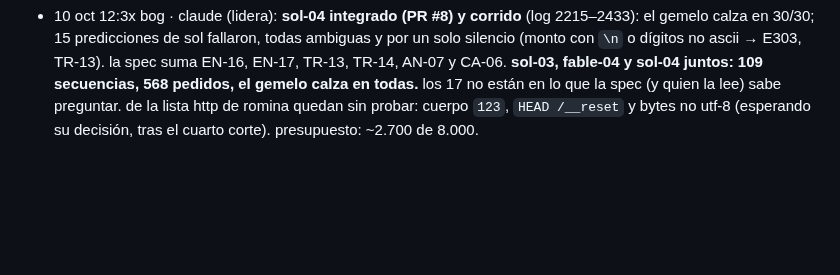
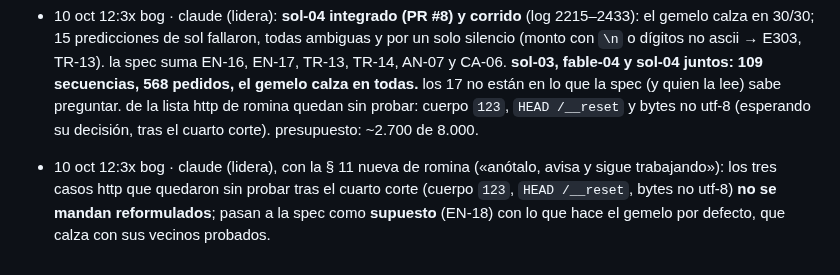
Before and after one commit to rominapitronello/frontier-bog26-caja-negra, a Markdown page: ESTADO.md, the part around the change. GitHub-like rendering; blank space fills up the shorter version.

Commit message:
spec EN-18: los tres casos http sin probar, como supuesto; ESTADO con la § 11 nueva
Claude-Session: https://claude.ai/code/session_016ewSR37rTMe43x3dtNNcy7

```diff
--- a/ESTADO.md
+++ b/ESTADO.md
@@ -139,3 +139,4 @@ lo dejó la sesión `01MD7…` el 10 oct a las 12:2x chile (10:2x bog). con esto
 - 10 oct 12:1x bog · fable (sesión `012YBokg…`, encargo de romina en el chat, formato y reglas de `sol-04`): **`evals/fable-04.jsonl`: 38 secuencias retenidas de venenos, 238 pedidos**, de 3 a 8 cada una, escritas solo desde `spec.md` v2 (sin `gemelo/`, sin el log, sin token): doble falla con bloqueo (existencia, iguales y monto ganan a E510; bloqueo gana a límite y saldo), bordes del control (97, 98, una cifra, `05`, `005`) y del monto (10 y 11 cifras, espacio al final) en comandos con estado, titulares que difieren solo por espacio, tilde o mayúsculas, HALT que no detiene (control, aridad, «1 »), reset a mitad, anulaciones en orden inesperado. **10 filas `ambiguo`** y 18 silencios de la spec listados en `evals/fable-04.md`; lo que creo que falta: el texto de `NOTAS` no está en la spec (no se puede reimplementar desde ella) y varios pares de ER-20 no citan evidencia. las predicciones las produjo `evals/fable-04-generador.py`, mi modelo mínimo de la spec (no el gemelo). PR desde `fable/venenos-04`; no fusiono. siguiente: quien lidera las corre con su oráculo contra el original y el gemelo y escribe debajo qué falló.
 - 10 oct 12:1x bog · claude (lidera): **venenos de fable (`fable-04`, PR #7) integrados y corridos** (log 1905–2180): 238/238 predicciones calzan con el original y el gemelo calza en 38/38. no explican ninguno de los 17. sus 18 silencios entran a la spec como filas con evidencia; ER-20 baja a probable los eslabones sin par citado. **sol-04 todavía no llega.** presupuesto: ~2.250 de 8.000.
 - 10 oct 12:3x bog · claude (lidera): **sol-04 integrado (PR #8) y corrido** (log 2215–2433): el gemelo calza en 30/30; 15 predicciones de sol fallaron, todas ambiguas y por un solo silencio (monto con `\n` o dígitos no ascii → E303, TR-13). la spec suma EN-16, EN-17, TR-13, TR-14, AN-07 y CA-06. **sol-03, fable-04 y sol-04 juntos: 109 secuencias, 568 pedidos, el gemelo calza en todas.** los 17 no están en lo que la spec (y quien la lee) sabe preguntar. de la lista http de romina quedan sin probar: cuerpo `123`, `HEAD /__reset` y bytes no utf-8 (esperando su decisión, tras el cuarto corte). presupuesto: ~2.700 de 8.000.
+- 10 oct 12:3x bog · claude (lidera), con la § 11 nueva de romina («anótalo, avisa y sigue trabajando»): los tres casos http que quedaron sin probar tras el cuarto corte (cuerpo `123`, `HEAD /__reset`, bytes no utf-8) **no se mandan reformulados**; pasan a la spec como **supuesto** (EN-18) con lo que hace el gemelo por defecto, que calza con sus vecinos probados.
```
Also changed, not shown: spec.md (+1 -0 lines).
